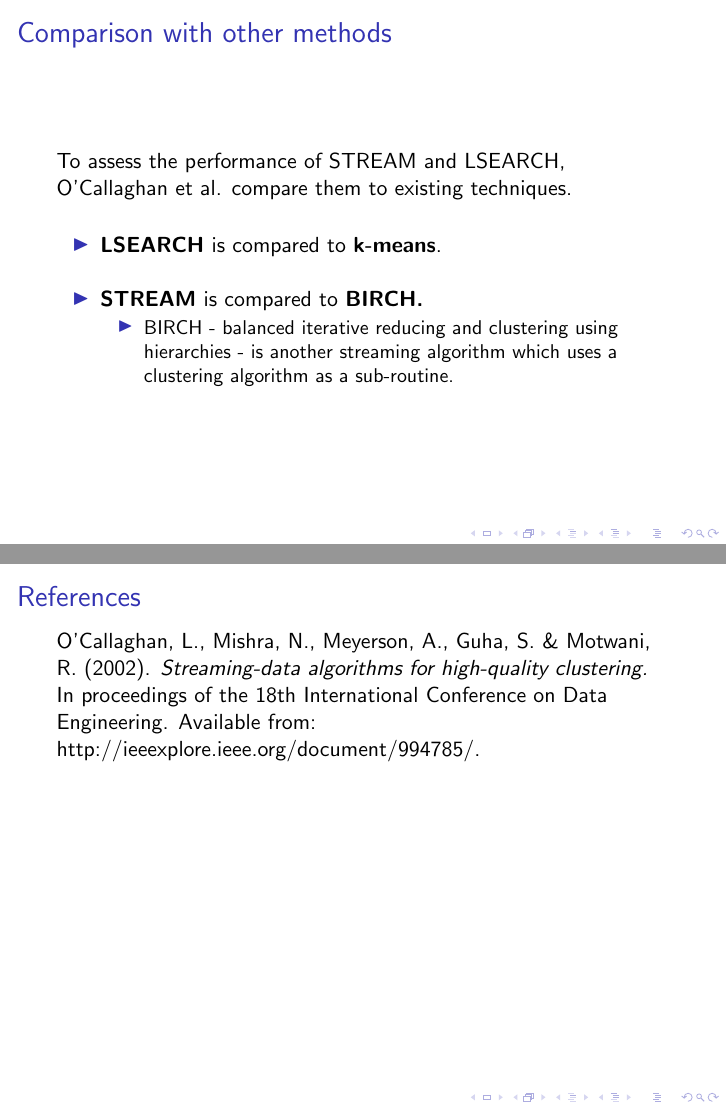
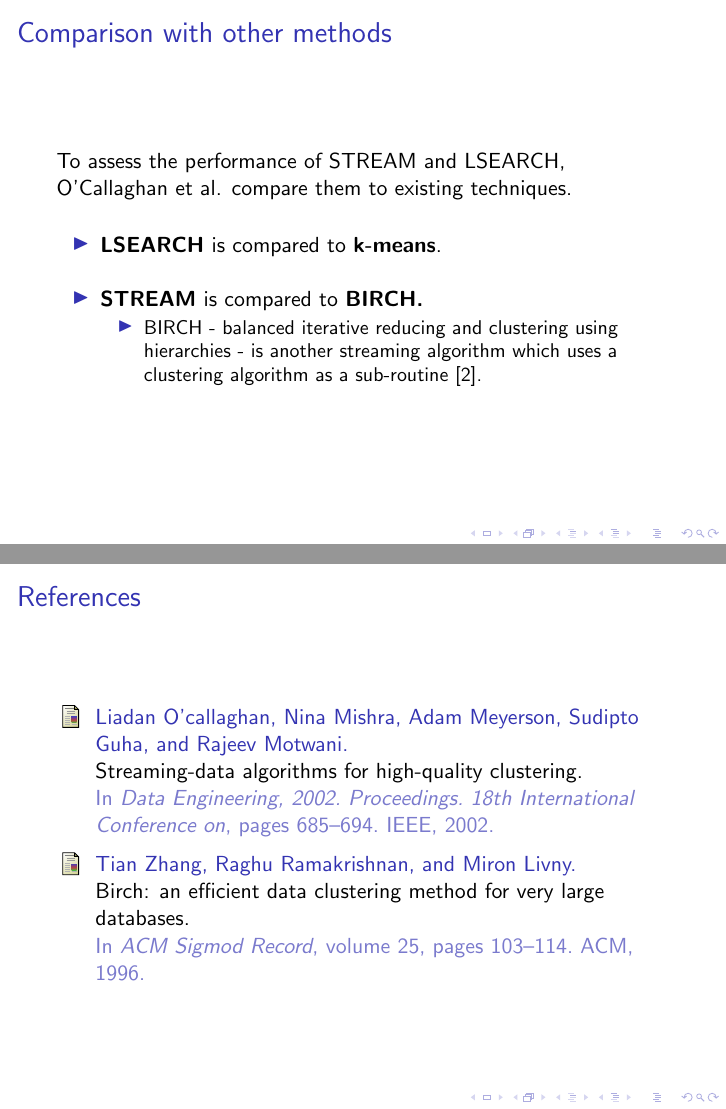
Before and after one commit to katlilly/411-online-clustering, LaTeX slides (presentation/nkl-online-clustering.tex, which reads presentation/bibliography.bib): pages 13 and 19 of 19 before the commit and pages 13 and 19 of 20 after it, joined at a grey line. Compiled offline with pdfLaTeX.

Commit message:
Added biliography file

```diff
--- /dev/null
+++ b/presentation/bibliography.bib
@@ -0,0 +4,16 @@
+  booktitle={Data Engineering, 2002. Proceedings. 18th International Conference on},
+  pages={685--694},
+  year={2002},
+  organization={IEEE}
+}
+
+@inproceedings{1996birch,
+  title={BIRCH: an efficient data clustering method for very large databases},
+  author={Zhang, Tian and Ramakrishnan, Raghu and Livny, Miron},
+  booktitle={ACM Sigmod Record},
+  volume={25},
+  number={2},
+  pages={103--114},
+  year={1996},
+  organization={ACM}
+}
--- a/presentation/nkl-online-clustering.tex
+++ b/presentation/nkl-online-clustering.tex
@@ -252,7 +252,7 @@
   \bigskip
   \item{\textbf{STREAM} is compared to \textbf{BIRCH.}
     \begin{itemize}
-      \item{BIRCH - balanced iterative reducing and clustering using hierarchies - is another streaming algorithm which uses a clustering algorithm as a sub-routine.}
+      \item{BIRCH - balanced iterative reducing and clustering using hierarchies - is another streaming algorithm which uses a clustering algorithm as a sub-routine \cite{1996birch}.}
     \end{itemize}
   }
 
@@ -394,6 +394,11 @@
 	\end{itemize}
 }
 
+\begin{frame}{References}
+    \bibliographystyle{unsrt}
+    \bibliography{bibliography}
+\end{frame}
+
 \frame[t]{
   \frametitle{References}
 
```
Also changed, not shown: presentation/bibliography.bib (3 more changed lines), presentation/nkl-online-clustering.tex (2 more changed lines).
